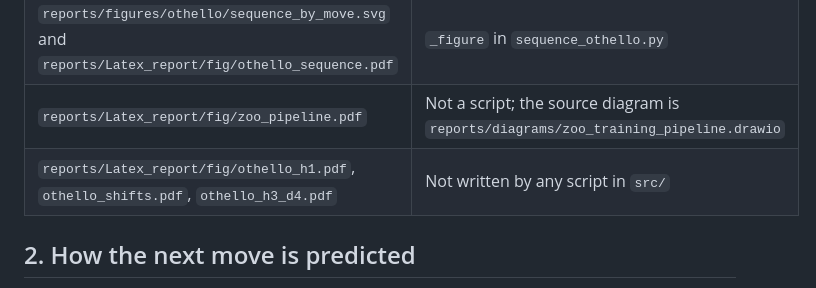
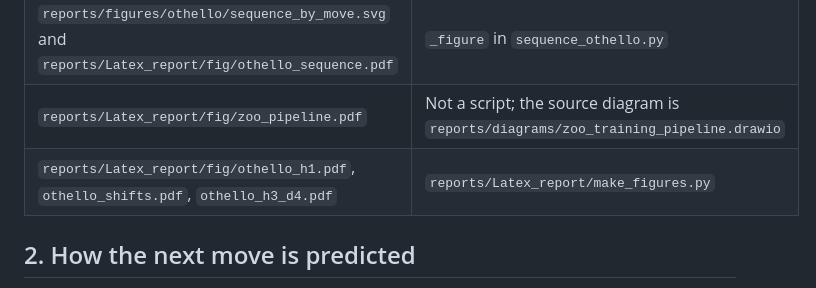
Before and after one commit to nik-hill-323/fall-2026-group6, a Markdown page: src/docs/code_guide.md, the part around the change. Rendered like a GitHub page.

Commit message:
Name the script that writes the three report figures in the code guide

```diff
--- a/src/docs/code_guide.md
+++ b/src/docs/code_guide.md
@@ -199,7 +199,7 @@ The fragility suites write their own simpler JSON, with the fields `fragility`,
 | `reports/figures/othello/h1_concordance.svg`, `a3_competence.svg`, `h3_scatter.svg`, `fragility_distribution.svg`, `h2_disagreement.svg` | `_figures` in `hypotheses.py` |
 | `reports/figures/othello/sequence_by_move.svg` and `reports/Latex_report/fig/othello_sequence.pdf` | `_figure` in `sequence_othello.py` |
 | `reports/Latex_report/fig/zoo_pipeline.pdf` | Not a script; the source diagram is `reports/diagrams/zoo_training_pipeline.drawio` |
-| `reports/Latex_report/fig/othello_h1.pdf`, `othello_shifts.pdf`, `othello_h3_d4.pdf` | Not written by any script in `src/` |
+| `reports/Latex_report/fig/othello_h1.pdf`, `othello_shifts.pdf`, `othello_h3_d4.pdf` | `reports/Latex_report/make_figures.py` |
 
 
 ## 2. How the next move is predicted
```
